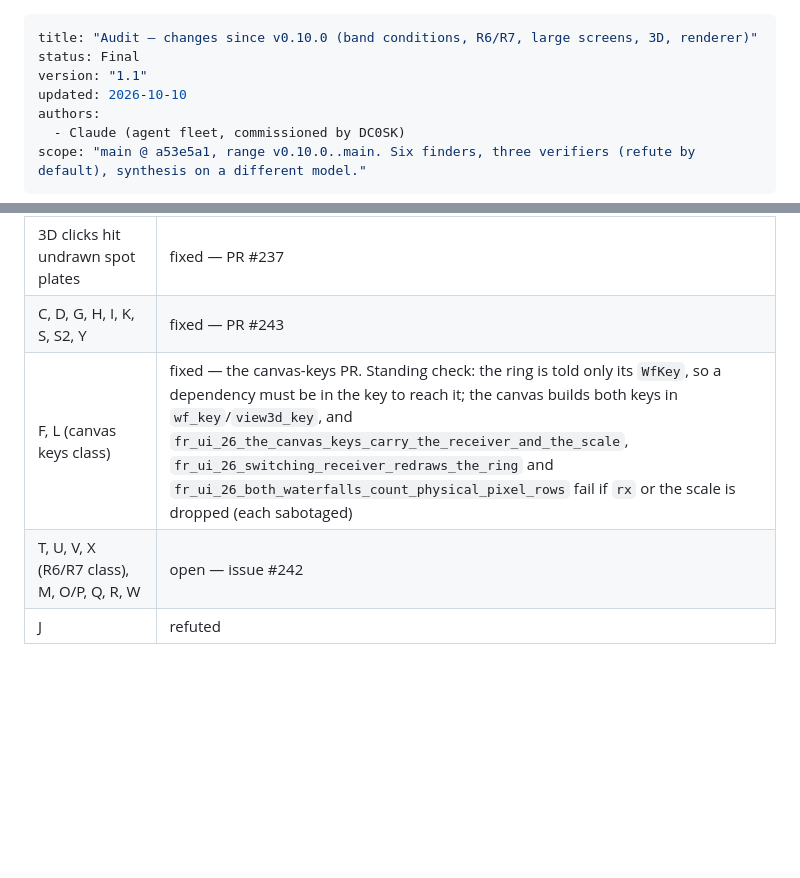
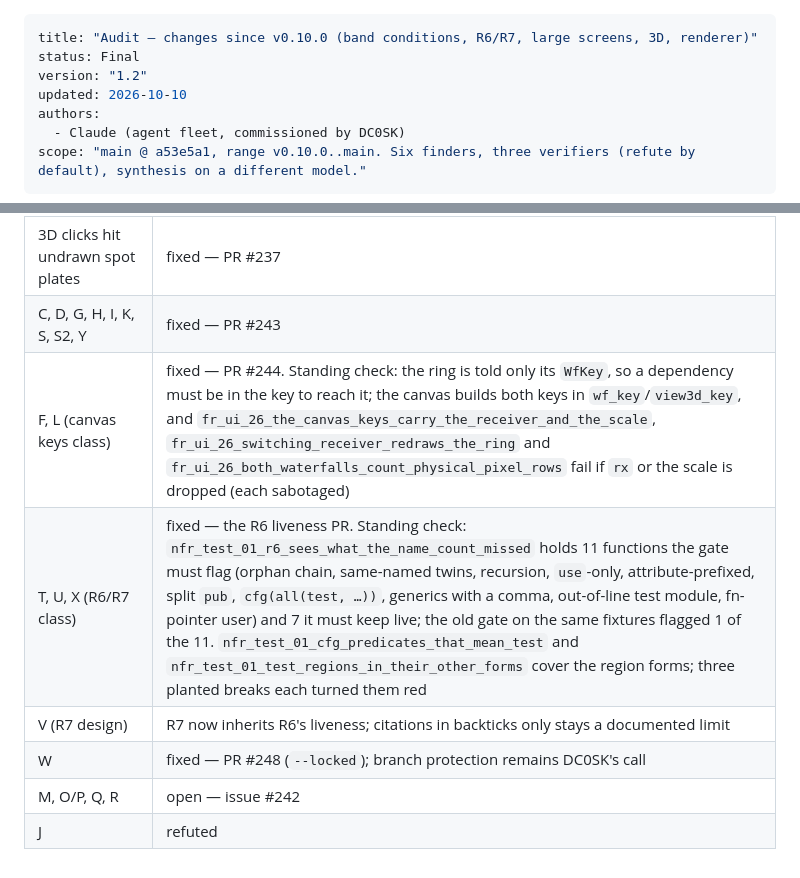
Before and after one commit to dc0sk/K4remote, a Markdown page: docs/audit/audit-2026-10-10.md, 2 parts joined by grey strips. Drawn GitHub-style; blank space fills up the shorter version.

Commit message:
docs: audit T, U, X fixed (status table, W via #248); ledger 4.55
Co-Authored-By: Claude Opus 5.5 (1M context) <noreply@anthropic.com>
Claude-Session: https://claude.ai/code/session_01Ma4bQKqGNFTYyVSEKPcXRk

```diff
--- a/docs/audit/audit-2026-10-10.md
+++ b/docs/audit/audit-2026-10-10.md
@@ -1,7 +1,7 @@
 ---
 title: "Audit — changes since v0.10.0 (band conditions, R6/R7, large screens, 3D, renderer)"
 status: Final
-version: "1.1"
+version: "1.2"
 updated: 2026-10-10
 authors:
   - Claude (agent fleet, commissioned by DC0SK)
@@ -124,6 +124,9 @@ G and M are bounded and low. No single-owner defect was found in the CAT or audi
 | N one bad number loses the configuration | fixed — PR #241 |
 | 3D clicks hit undrawn spot plates | fixed — PR #237 |
 | C, D, G, H, I, K, S, S2, Y | fixed — PR #243 |
-| F, L (canvas keys class) | fixed — the canvas-keys PR. Standing check: the ring is told only its `WfKey`, so a dependency must be in the key to reach it; the canvas builds both keys in `wf_key`/`view3d_key`, and `fr_ui_26_the_canvas_keys_carry_the_receiver_and_the_scale`, `fr_ui_26_switching_receiver_redraws_the_ring` and `fr_ui_26_both_waterfalls_count_physical_pixel_rows` fail if `rx` or the scale is dropped (each sabotaged) |
-| T, U, V, X (R6/R7 class), M, O/P, Q, R, W | open — issue #242 |
+| F, L (canvas keys class) | fixed — PR #244. Standing check: the ring is told only its `WfKey`, so a dependency must be in the key to reach it; the canvas builds both keys in `wf_key`/`view3d_key`, and `fr_ui_26_the_canvas_keys_carry_the_receiver_and_the_scale`, `fr_ui_26_switching_receiver_redraws_the_ring` and `fr_ui_26_both_waterfalls_count_physical_pixel_rows` fail if `rx` or the scale is dropped (each sabotaged) |
+| T, U, X (R6/R7 class) | fixed — the R6 liveness PR. Standing check: `nfr_test_01_r6_sees_what_the_name_count_missed` holds 11 functions the gate must flag (orphan chain, same-named twins, recursion, `use`-only, attribute-prefixed, split `pub`, `cfg(all(test, …))`, generics with a comma, out-of-line test module, fn-pointer user) and 7 it must keep live; the old gate on the same fixtures flagged 1 of the 11. `nfr_test_01_cfg_predicates_that_mean_test` and `nfr_test_01_test_regions_in_their_other_forms` cover the region forms; three planted breaks each turned them red |
+| V (R7 design) | R7 now inherits R6's liveness; citations in backticks only stays a documented limit |
+| W | fixed — PR #248 (`--locked`); branch protection remains DC0SK's call |
+| M, O/P, Q, R | open — issue #242 |
 | J | refuted |
```
Also changed, not shown: 1 other file.
